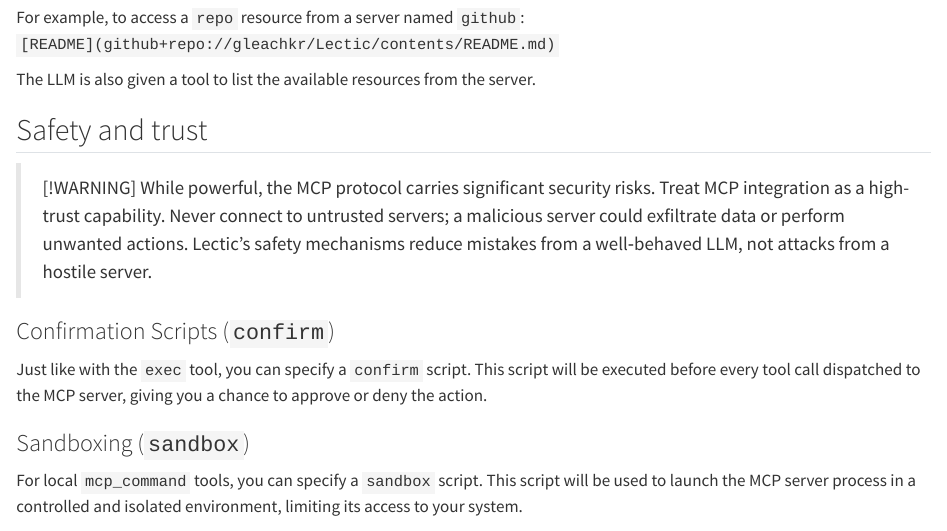
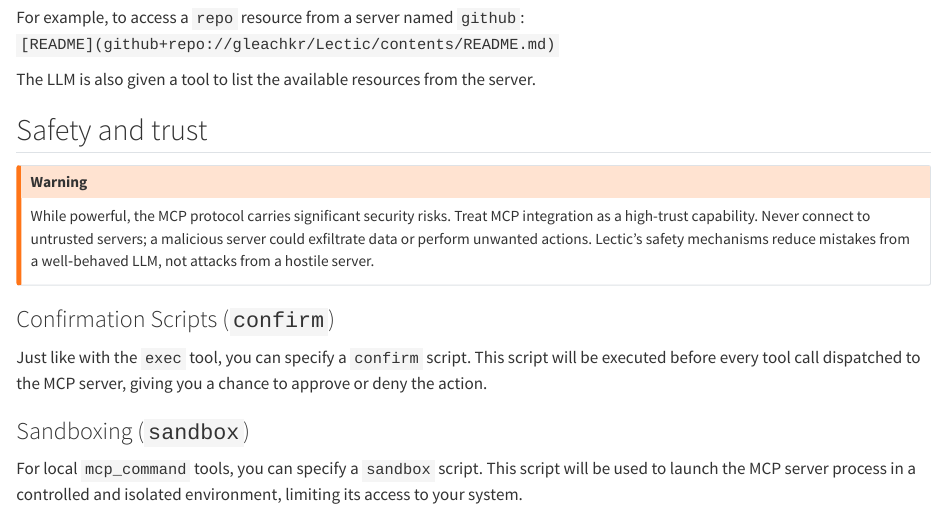
Before and after one commit to gleachkr/Lectic, a Quarto document (doc/tools/04_mcp.qmd): the page in a window 1100 px wide, from 1040 px down. Rendered offline with R 4.5, knitr and Pandoc in place of Quarto, with nearby package versions.

Commit message:
Fix warning callouts

```diff
--- a/doc/tools/02_exec.qmd
+++ b/doc/tools/02_exec.qmd
@@ -108,11 +108,14 @@ positional arguments to the command or script.
 
 ## Safety and trust
 
-> [!WARNING]
-> Granting an LLM the ability to execute commands can be dangerous. Treat
-> every `exec` tool as a capability you are delegating. Combine human-in-the-
-> loop confirmation and sandboxing to minimize risk. Do not expose sensitive
-> files or networks unless you fully trust the tool and its usage.
+::: {.callout-warning}
+
+Granting an LLM the ability to execute commands can be dangerous. Treat
+every `exec` tool as a capability you are delegating. Combine human-in-the-
+loop confirmation and sandboxing to minimize risk. Do not expose sensitive
+files or networks unless you fully trust the tool and its usage.
+
+:::
 
 Lectic provides two primary mechanisms to enhance the safety of `exec` tools:
 confirmation scripts and sandboxing.
--- a/doc/tools/04_mcp.qmd
+++ b/doc/tools/04_mcp.qmd
@@ -62,12 +62,15 @@ The LLM is also given a tool to list the available resources from the server.
 
 ## Safety and trust
 
-> [!WARNING]
-> While powerful, the MCP protocol carries significant security risks. Treat
-> MCP integration as a high-trust capability. Never connect to untrusted
-> servers; a malicious server could exfiltrate data or perform unwanted
-> actions. Lectic’s safety mechanisms reduce mistakes from a well‑behaved
-> LLM, not attacks from a hostile server.
+::: {.callout-warning}
+
+While powerful, the MCP protocol carries significant security risks. Treat
+MCP integration as a high-trust capability. Never connect to untrusted
+servers; a malicious server could exfiltrate data or perform unwanted
+actions. Lectic’s safety mechanisms reduce mistakes from a well‑behaved
+LLM, not attacks from a hostile server.
+
+:::
 
 ### Confirmation Scripts (`confirm`)
 
```
